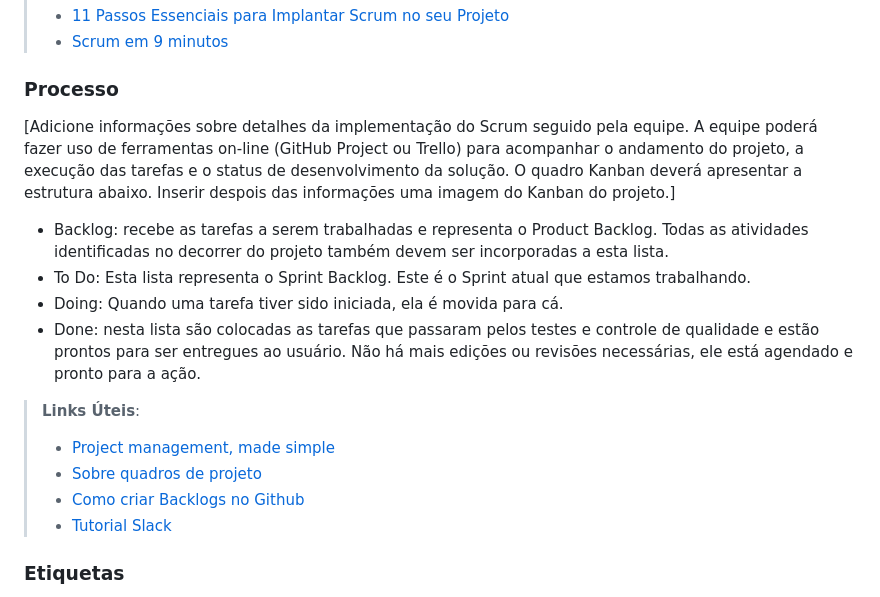
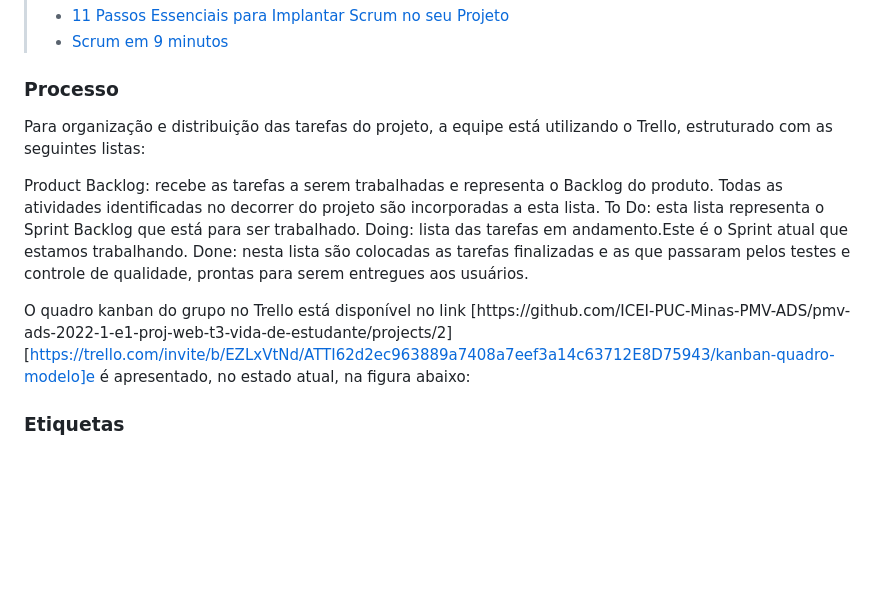
Before and after one commit to ICEI-PUC-Minas-PMV-ADS/PMV-ADS-2024-1-E1-Proj-Direcionamento-Profissional, a Markdown page: documentos/03-Metodologia.md, the part around the change. Drawn GitHub-style; blank space fills up the shorter version.

```diff
--- a/documentos/03-Metodologia.md
+++ b/documentos/03-Metodologia.md
@@ -20,17 +20,14 @@ A equipe utiliza o Scrum como base para definição do processo de desenvolvimen
 
 ### Processo
 
-[Adicione informações sobre detalhes da implementação do Scrum seguido pela equipe. A equipe poderá fazer uso de ferramentas on-line (GitHub Project ou Trello) para acompanhar o andamento do projeto, a execução das tarefas e o status de desenvolvimento da solução. O quadro Kanban deverá apresentar a estrutura abaixo. Inserir despois das informações uma imagem do Kanban do projeto.]
-- Backlog: recebe as tarefas a serem trabalhadas e representa o Product Backlog. Todas as atividades identificadas no decorrer do projeto também devem ser incorporadas a esta lista.
-- To Do: Esta lista representa o Sprint Backlog. Este é o Sprint atual que estamos trabalhando.
-- Doing: Quando uma tarefa tiver sido iniciada, ela é movida para cá.
-- Done: nesta lista são colocadas as tarefas que passaram pelos testes e controle de qualidade e estão prontos para ser entregues ao usuário. Não há mais edições ou revisões necessárias, ele está agendado e pronto para a ação.
+Para organização e distribuição das tarefas do projeto, a equipe está utilizando o Trello, estruturado com as seguintes listas:
 
-> **Links Úteis**:
-> - [Project management, made simple](https://github.com/features/project-management/)
-> - [Sobre quadros de projeto](https://docs.github.com/pt/github/managing-your-work-on-github/about-project-boards)
-> - [Como criar Backlogs no Github](https://www.youtube.com/watch?v=RXEy6CFu9Hk)
-> - [Tutorial Slack](https://slack.com/intl/en-br/)
+Product Backlog: recebe as tarefas a serem trabalhadas e representa o Backlog do produto. Todas as atividades identificadas no decorrer do projeto são incorporadas a esta lista.
+To Do: esta lista representa o Sprint Backlog que está para ser trabalhado.
+Doing: lista das tarefas em andamento.Este é o Sprint atual que estamos trabalhando.
+Done: nesta lista são colocadas as tarefas finalizadas e as que passaram pelos testes e controle de qualidade, prontas para serem entregues aos usuários.
+
+O quadro kanban do grupo no Trello está disponível no link [https://github.com/ICEI-PUC-Minas-PMV-ADS/pmv-ads-2022-1-e1-proj-web-t3-vida-de-estudante/projects/2][https://trello.com/invite/b/EZLxVtNd/ATTI62d2ec963889a7408a7eef3a14c63712E8D75943/kanban-quadro-modelo]e é apresentado, no estado atual, na figura abaixo:
 
 
 ### Etiquetas
```
